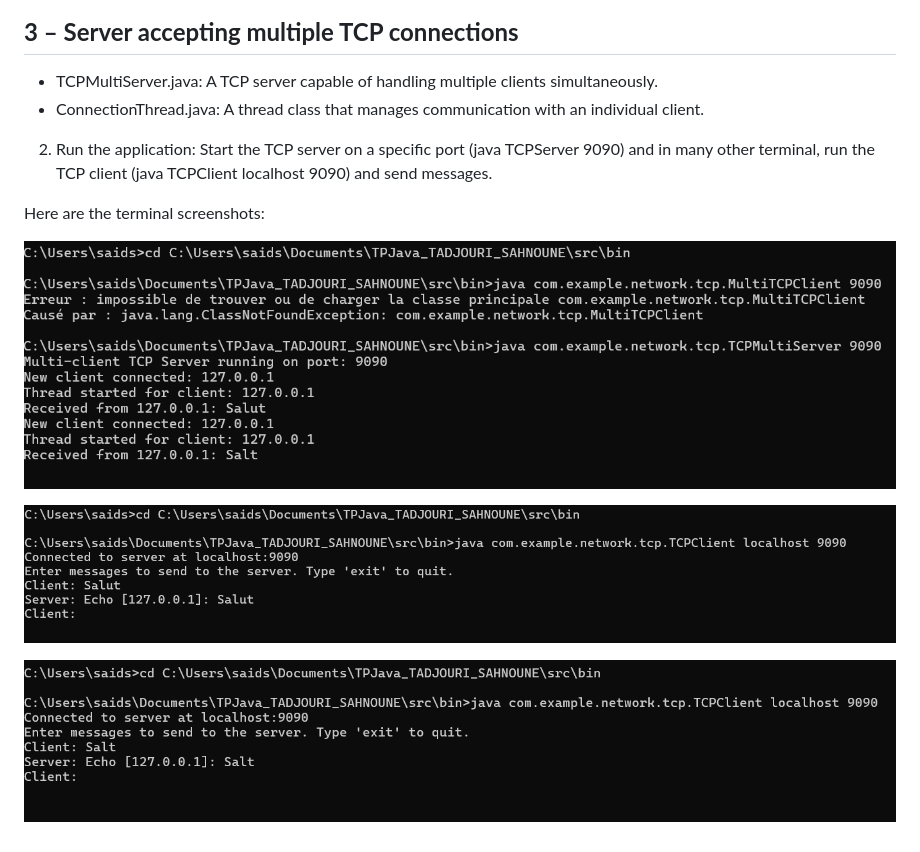
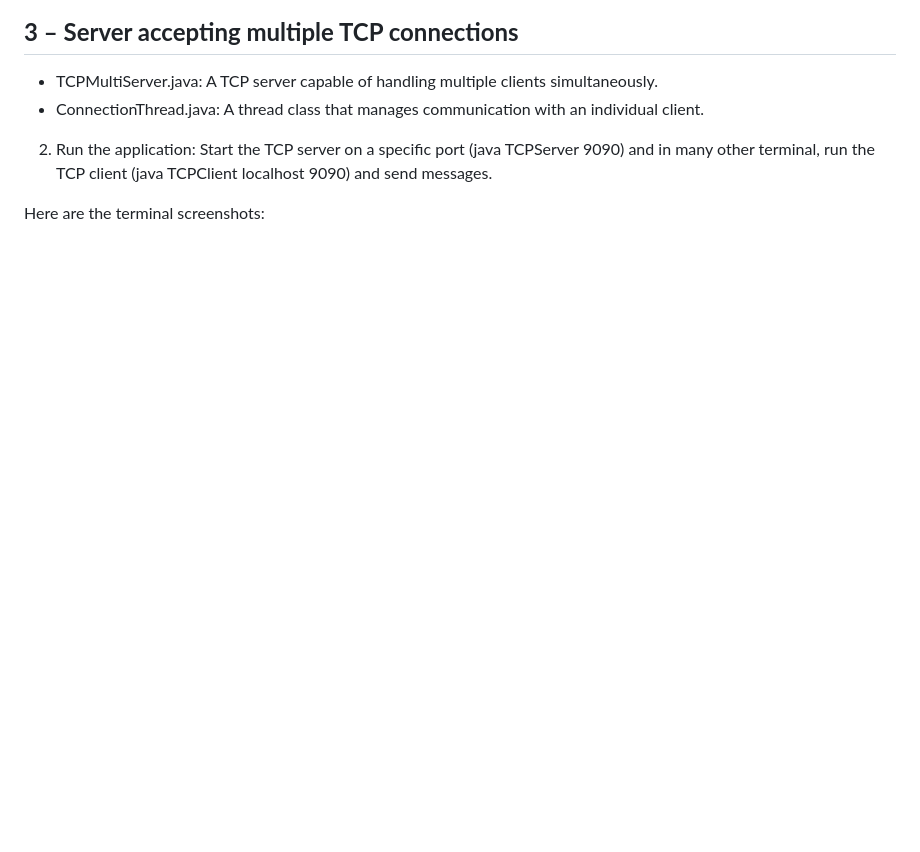
Before and after one commit to Im4dENSEA/TPJava_TADJOURI_SAHNOUNE, a Markdown page: README.md, the part around the change. GitHub-like rendering; blank space fills up the shorter version.

```diff
--- a/README.md
+++ b/README.md
@@ -84,10 +84,3 @@ Here are the terminal screenshots:
 2. Run the application: Start the TCP server on a specific port (java TCPServer 9090) and in many other terminal, run the TCP client (java TCPClient localhost 9090) and send messages.
 
 Here are the terminal screenshots:
-
-![My image](images/TCPMultiClient_Server.png)
-
-
-![My image](images/TCPMultiClient_Client2.png)
-
-![My image](images/TCPMultiClient_Client1.png)
```
